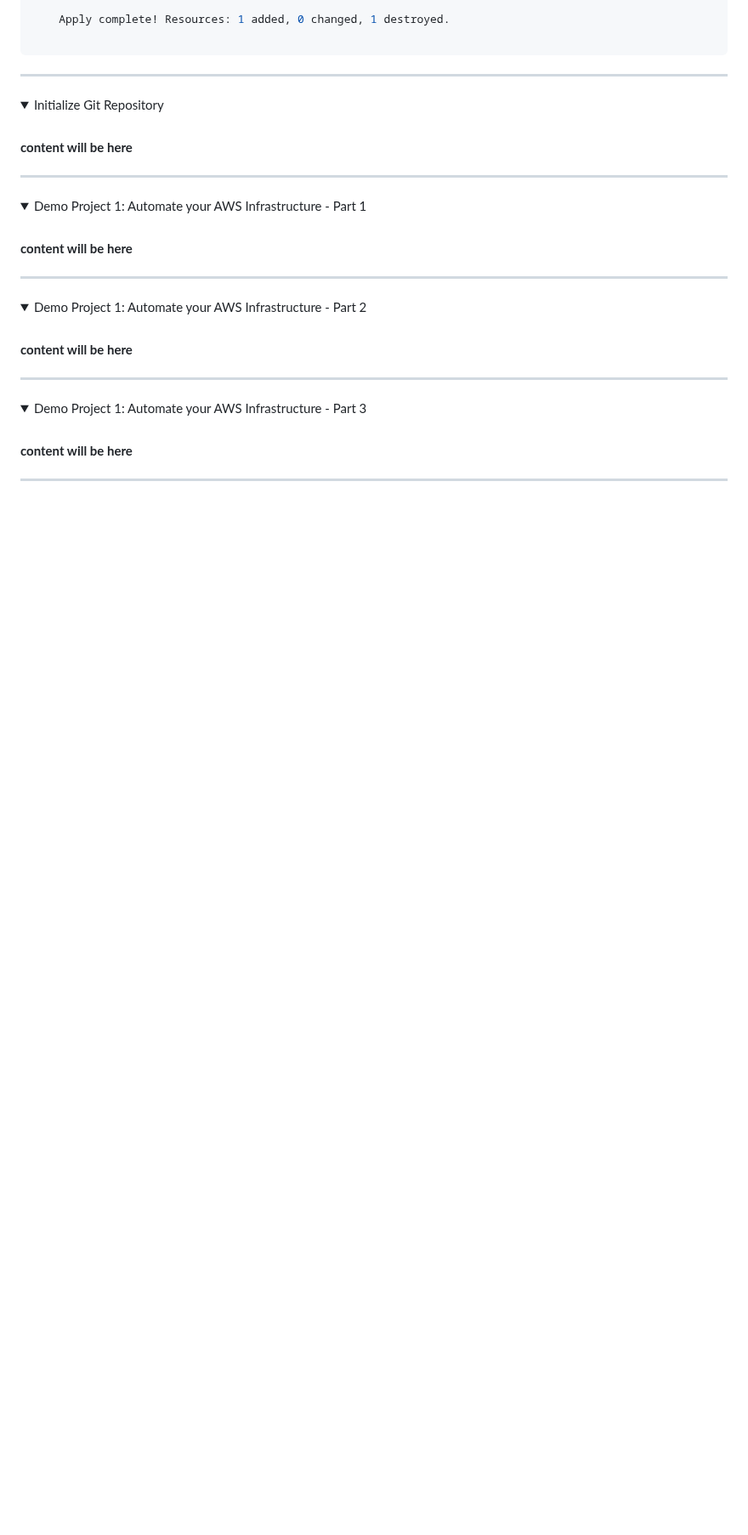
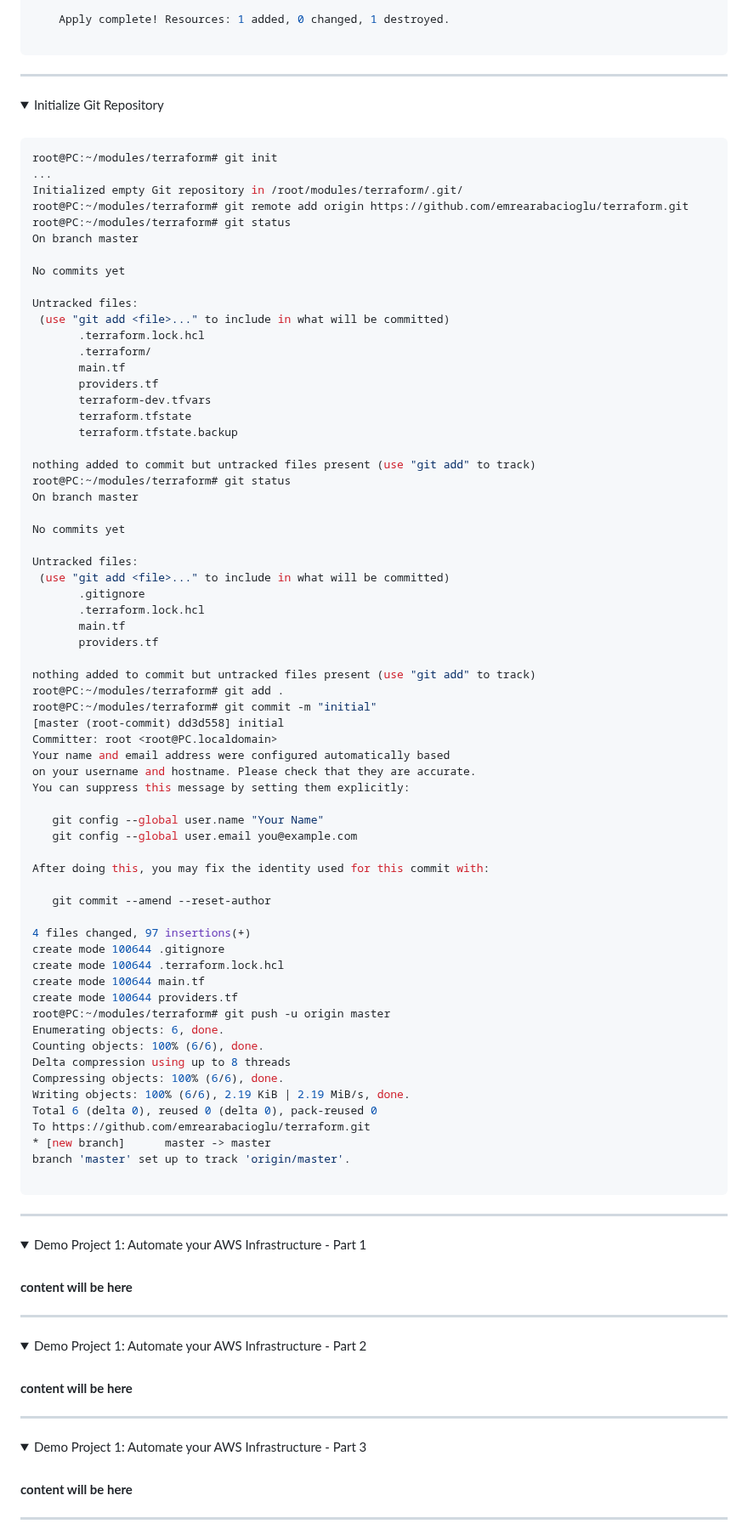
Before and after one commit to emrearabacioglu/devops-bootcamp, a Markdown page: m12-terraform/01-demos/README.md, the part around the change. Shown at 85% size. Drawn GitHub-style; folded sections open; blank space fills up the shorter version.

Commit message:
Document Git repository initialization steps
Added instructions for initializing a Git repository with Terraform demo files.

````diff
--- a/m12-terraform/01-demos/README.md
+++ b/m12-terraform/01-demos/README.md
@@ -1177,7 +1177,72 @@ Demonstrated a third method of variable injection by utilizing Terraform's nativ
 <summary>Initialize Git Repository</summary>
  <br />
 
- **content will be here**
+ ```bash
+root@PC:~/modules/terraform# git init
+...
+Initialized empty Git repository in /root/modules/terraform/.git/
+root@PC:~/modules/terraform# git remote add origin https://github.com/emrearabacioglu/terraform.git
+root@PC:~/modules/terraform# git status
+On branch master
+
+No commits yet
+
+Untracked files:
+  (use "git add <file>..." to include in what will be committed)
+        .terraform.lock.hcl
+        .terraform/
+        main.tf
+        providers.tf
+        terraform-dev.tfvars
+        terraform.tfstate
+        terraform.tfstate.backup
+
+nothing added to commit but untracked files present (use "git add" to track)
+root@PC:~/modules/terraform# git status
+On branch master
+
+No commits yet
+
+Untracked files:
+  (use "git add <file>..." to include in what will be committed)
+        .gitignore
+        .terraform.lock.hcl
+        main.tf
+        providers.tf
+
+nothing added to commit but untracked files present (use "git add" to track)
+root@PC:~/modules/terraform# git add .
+root@PC:~/modules/terraform# git commit -m "initial"
+[master (root-commit) dd3d558] initial
+ Committer: root <root@PC.localdomain>
+Your name and email address were configured automatically based
+on your username and hostname. Please check that they are accurate.
+You can suppress this message by setting them explicitly:
+
+    git config --global user.name "Your Name"
+    git config --global user.email you@example.com
+
+After doing this, you may fix the identity used for this commit with:
+
+    git commit --amend --reset-author
+
+ 4 files changed, 97 insertions(+)
+ create mode 100644 .gitignore
+ create mode 100644 .terraform.lock.hcl
+ create mode 100644 main.tf
+ create mode 100644 providers.tf
+root@PC:~/modules/terraform# git push -u origin master
+Enumerating objects: 6, done.
+Counting objects: 100% (6/6), done.
+Delta compression using up to 8 threads
+Compressing objects: 100% (6/6), done.
+Writing objects: 100% (6/6), 2.19 KiB | 2.19 MiB/s, done.
+Total 6 (delta 0), reused 0 (delta 0), pack-reused 0
+To https://github.com/emrearabacioglu/terraform.git
+ * [new branch]      master -> master
+branch 'master' set up to track 'origin/master'.
+
+```
 
 </details>
 
````
